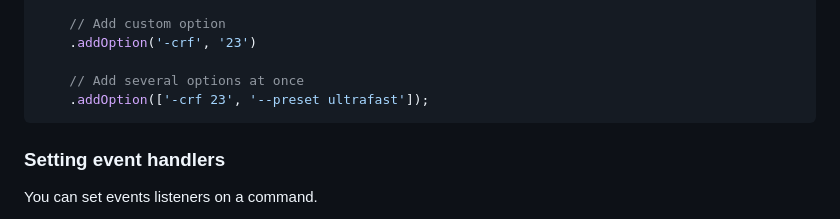
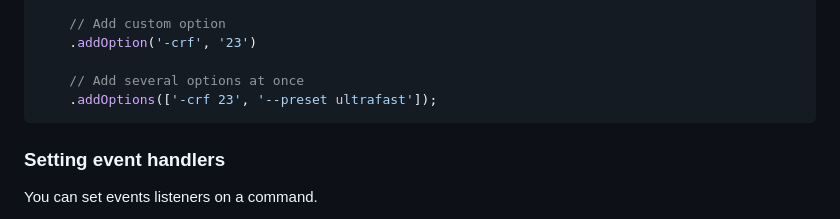
Before and after one commit to JordanePittman/editor, a Markdown page: README.md, the part around the change. Rendered like a GitHub page.

Commit message:
Small typo fix in README

````diff
--- a/README.md
+++ b/README.md
@@ -219,7 +219,7 @@ new FFmpeg({ source: '/path/to/video.avi' })
     .addOption('-crf', '23')
 
     // Add several options at once
-    .addOption(['-crf 23', '--preset ultrafast']);
+    .addOptions(['-crf 23', '--preset ultrafast']);
 ```
 
 ### Setting event handlers
````
